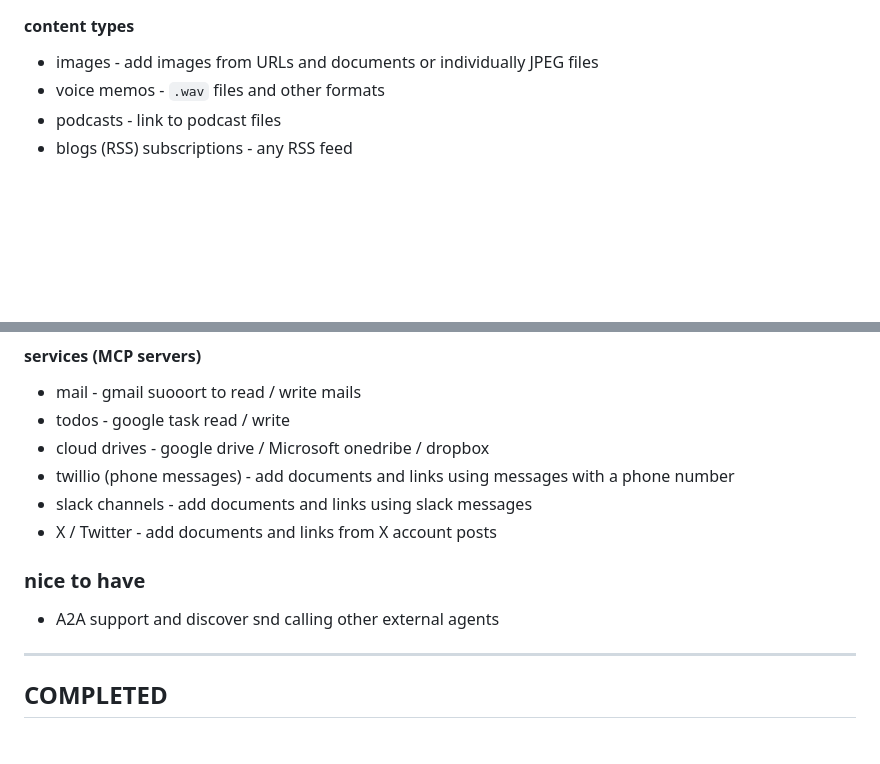
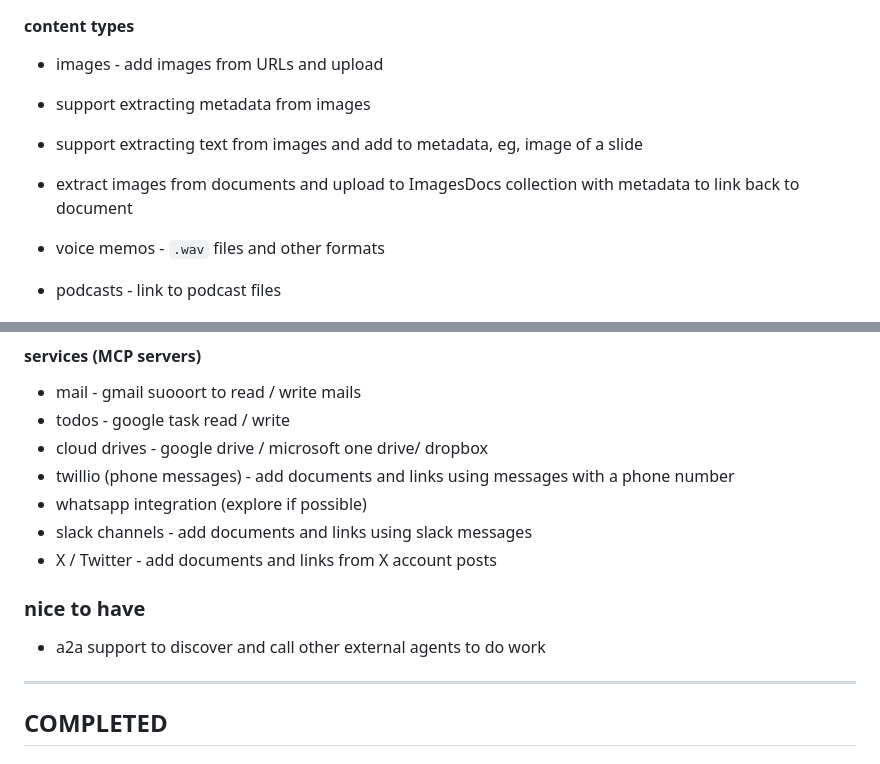
Before and after one commit to maximilien/ragme-io, a Markdown page: TODOs.md, 2 parts joined by grey strips. Drawn GitHub-style; blank space fills up the shorter version.

```diff
--- a/TODOs.md
+++ b/TODOs.md
@@ -33,5 +60,9 @@
 #### content types
-* images - add images from URLs and documents or individually JPEG files
+* images - add images from URLs and upload
+* support extracting metadata from images
+* support extracting text from images and add to metadata, eg, image of a slide
+* extract images from documents and upload to ImagesDocs collection with metadata to link back to document
+
 * voice memos - `.wav` files and other formats
 * podcasts - link to podcast files
 * blogs (RSS) subscriptions - any RSS feed
@@ -45,13 +76,14 @@
 #### services (MCP servers)
 * mail - gmail suooort to read / write mails
 * todos - google task read / write
-* cloud drives - google drive / Microsoft onedribe / dropbox
+* cloud drives - google drive / microsoft one drive/ dropbox
 * twillio (phone messages) - add documents and links using messages with a phone number
+* whatsapp integration (explore if possible)
 * slack channels - add documents and links using slack messages
 * X / Twitter - add documents and links from X account posts
 
 ### nice to have
-* A2A support and discover snd calling other external agents
+* a2a support to discover and call other external agents to do work
 
 ---
 
```
Also changed, not shown: other parts of TODOs.md (+38 -11 lines).
